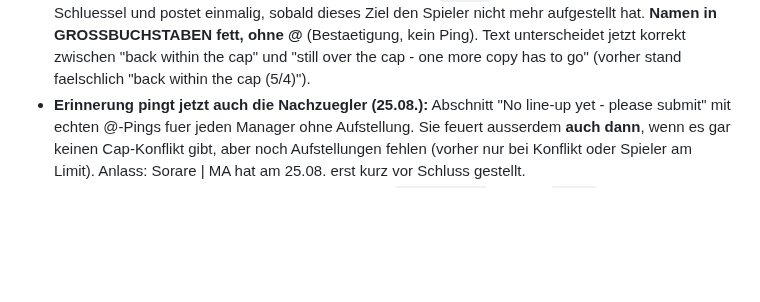
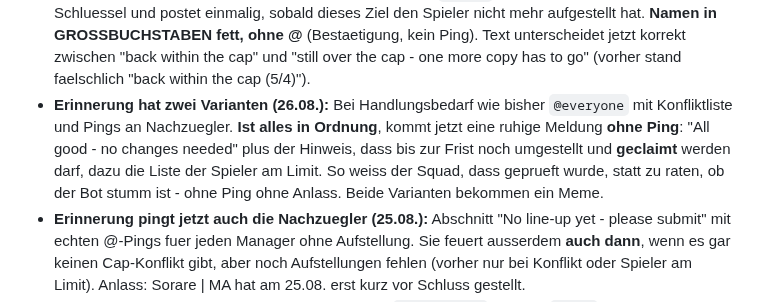
Before and after one commit to R3HR/sorion-updater, a Markdown page: docs/HANDOFF.md, the part around the change. Rendered like a GitHub page; blank space fills up the shorter version.

Commit message:
Erinnerung: ruhige Entwarnungs-Variante ohne Ping, wenn nichts zu tun ist
Co-Authored-By: Claude Opus 5 <noreply@anthropic.com>

```diff
--- a/docs/HANDOFF.md
+++ b/docs/HANDOFF.md
@@ -173,6 +173,7 @@ Erste Auswertung der wiederhergestellten fmv_accuracy (14.968 Zeilen vom ersten
 - **Achtung bei der Nutzung:** Waehrend `state=LIVE` aendern sich die Scores noch. Fuer die Auswertung erst abrufen, wenn die Runde durch ist (state CLAIMED/CLAIMABLE/FAILED).
 - **Kanal-Aufteilung (Vorgabe Jonas 25.08.):** `#📈-lineups` enthaelt **nur handlungsfordernde Einzeiler** ("@X - you have to swap out Y" / "...line up a different player") mit Ping. **Alles andere geht in den Alert-Channel**: die Detail-Karte zum Claim (Bonuswerte, Begruendung, wer noch drin ist), Aufstellungs-Meldungen, Cap-erreicht, Fristerinnerung, Entwarnungen, Fix-Meldungen und die Uebersicht. Umsetzung: je Claim zwei `notifyOnce`-Aufrufe (`claim:...` = Einzeiler nach LINEUPS_WEBHOOK, `detail:claim:...` = Embed nach WEBHOOK).
 - **Entwarnung repariert (25.08.):** Der Block suchte noch nach `viol:`-Schluesseln, die es seit dem Umbau nicht mehr gibt - er lief ins Leere. Jetzt liest er die `claim:`-Meldungen, zieht das Ziel aus dem Schluessel und postet einmalig, sobald dieses Ziel den Spieler nicht mehr aufgestellt hat. **Namen in GROSSBUCHSTABEN fett, ohne @** (Bestaetigung, kein Ping). Text unterscheidet jetzt korrekt zwischen "back within the cap" und "still over the cap - one more copy has to go" (vorher stand faelschlich "back within the cap (5/4)").
+- **Erinnerung hat zwei Varianten (26.08.):** Bei Handlungsbedarf wie bisher `@everyone` mit Konfliktliste und Pings an Nachzuegler. **Ist alles in Ordnung**, kommt jetzt eine ruhige Meldung **ohne Ping**: "All good - no changes needed" plus der Hinweis, dass bis zur Frist noch umgestellt und **geclaimt** werden darf, dazu die Liste der Spieler am Limit. So weiss der Squad, dass geprueft wurde, statt zu raten, ob der Bot stumm ist - ohne Ping ohne Anlass. Beide Varianten bekommen ein Meme.
 - **Erinnerung pingt jetzt auch die Nachzuegler (25.08.):** Abschnitt "No line-up yet - please submit" mit echten @-Pings fuer jeden Manager ohne Aufstellung. Sie feuert ausserdem **auch dann**, wenn es gar keinen Cap-Konflikt gibt, aber noch Aufstellungen fehlen (vorher nur bei Konflikt oder Spieler am Limit). Anlass: Sorare | MA hat am 25.08. erst kurz vor Schluss gestellt.
 - **Meme-Pool fuer die Erinnerung (25.08.):** Tabelle `squad_memes` + Action `memes` (`{op:'add'|'list'|'remove'|'toggle', urls?, id?, active?}`). Der Bot haengt an jede Claim-Erinnerung **ein zufaellig gewaehltes aktives Meme** an. Aktuell 10 Stueck (Klipy-Links von Jonas). **Keine direkte Wiederholung:** das zuletzt gezogene Meme faellt aus der Auswahl (Spalte `last_used_at`), ausser es ist das einzige. Rein kosmetisch - ist der Pool leer, bleibt die Erinnerung unveraendert. **Achtung:** Die Anbindung an die Erinnerung fehlte zunaechst - eine Ersetzung hatte still nicht gegriffen, die Memes lagen in der DB, wurden aber nie gezogen (gefixt 25.08.). **Hinweis:** Klipy-Links betten sich in Discord nicht zuverlaessig als Vorschau ein; Tenor/Giphy oder direkte `.gif`-Adressen rendern besser. Falls die GIFs nur als blauer Link erscheinen, dort tauschen.
 - **Neue Action `fix_note`:** postet eine kurze Fix-Meldung (was behoben, was war falsch, wie rechnet es jetzt) in den Alert-Channel. Dedup ueber `fix:<id>`.
```
